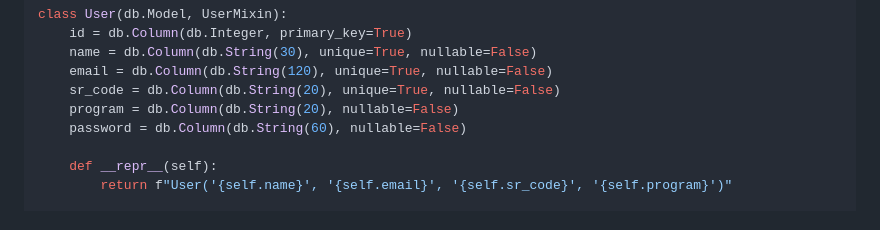
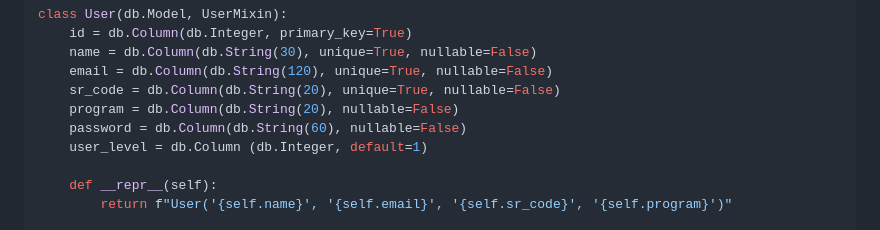
Before and after one commit to DirkSteven/bsushop, a Markdown page: README.md, the part around the change. Rendered like a GitHub page.

```diff
--- a/README.md
+++ b/README.md
@@ -174,6 +174,7 @@ class User(db.Model, UserMixin):
     sr_code = db.Column(db.String(20), unique=True, nullable=False)
     program = db.Column(db.String(20), nullable=False)
     password = db.Column(db.String(60), nullable=False)
+    user_level = db.Column (db.Integer, default=1)
 
     def __repr__(self):
         return f"User('{self.name}', '{self.email}', '{self.sr_code}', '{self.program}')"
```
